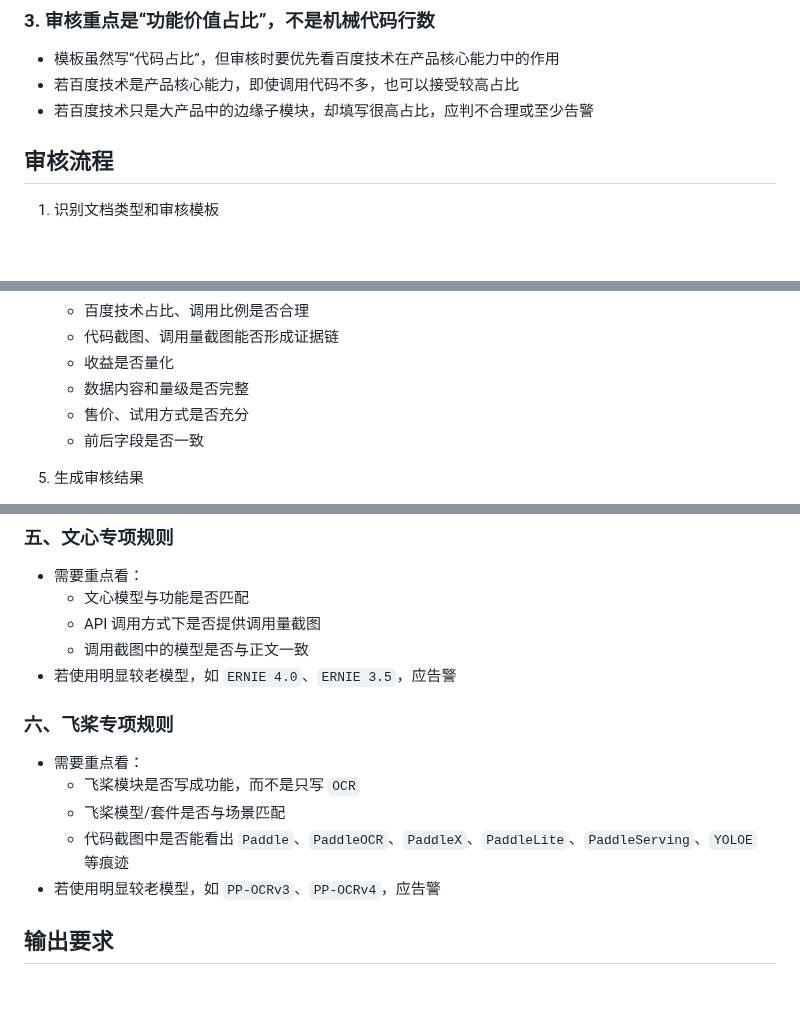
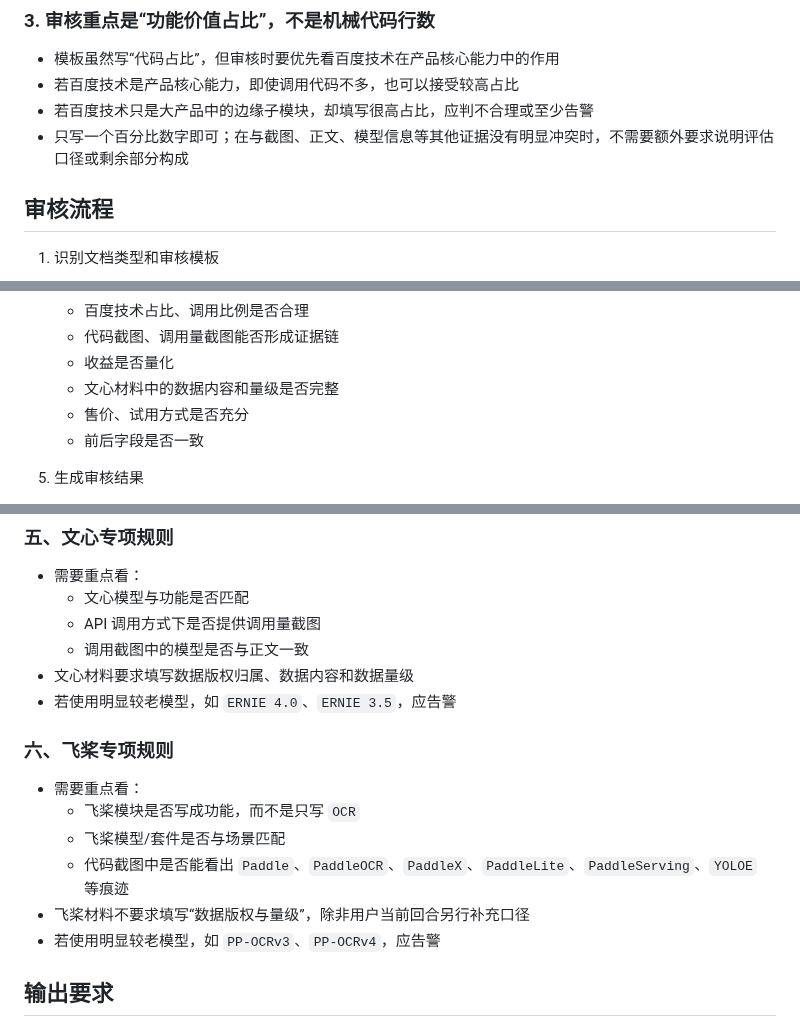
Before and after one commit to AgenticAIPlan/AgenticAISkills, a Markdown page: skills/baidu-ecosystem-ai-product-review/SKILL.md, 3 parts joined by grey strips. Rendered like a GitHub page; blank space fills up the shorter version.

Commit message:
Refine review rules for 1.1

```diff
--- a/skills/baidu-ecosystem-ai-product-review/SKILL.md
+++ b/skills/baidu-ecosystem-ai-product-review/SKILL.md
@@ -53,6 +53,7 @@ description: 用于审核百度生态体系“文心生态AI产品应用说明
 - 模板虽然写“代码占比”，但审核时要优先看百度技术在产品核心能力中的作用
 - 若百度技术是产品核心能力，即使调用代码不多，也可以接受较高占比
 - 若百度技术只是大产品中的边缘子模块，却填写很高占比，应判不合理或至少告警
+- 只写一个百分比数字即可；在与截图、正文、模型信息等其他证据没有明显冲突时，不需要额外要求说明评估口径或剩余部分构成
 
 ## 审核流程
 
@@ -96,7 +97,7 @@ description: 用于审核百度生态体系“文心生态AI产品应用说明
    - 百度技术占比、调用比例是否合理
    - 代码截图、调用量截图能否形成证据链
    - 收益是否量化
-   - 数据内容和量级是否完整
+   - 文心材料中的数据内容和量级是否完整
    - 售价、试用方式是否充分
    - 前后字段是否一致
 
@@ -149,6 +150,7 @@ description: 用于审核百度生态体系“文心生态AI产品应用说明
   - 文心模型与功能是否匹配
   - API 调用方式下是否提供调用量截图
   - 调用截图中的模型是否与正文一致
+- 文心材料要求填写数据版权归属、数据内容和数据量级
 - 若使用明显较老模型，如 `ERNIE 4.0`、`ERNIE 3.5`，应告警
 
 ### 六、飞桨专项规则
@@ -157,6 +159,7 @@ description: 用于审核百度生态体系“文心生态AI产品应用说明
   - 飞桨模块是否写成功能，而不是只写 `OCR`
   - 飞桨模型/套件是否与场景匹配
   - 代码截图中是否能看出 `Paddle`、`PaddleOCR`、`PaddleX`、`PaddleLite`、`PaddleServing`、`YOLOE` 等痕迹
+- 飞桨材料不要求填写“数据版权与量级”，除非用户当前回合另行补充口径
 - 若使用明显较老模型，如 `PP-OCRv3`、`PP-OCRv4`，应告警
 
 ## 输出要求
```
Also changed, not shown: 2 other files.
